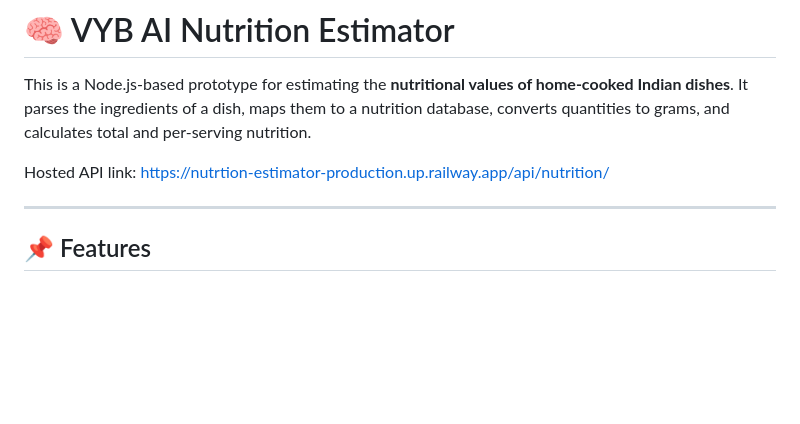
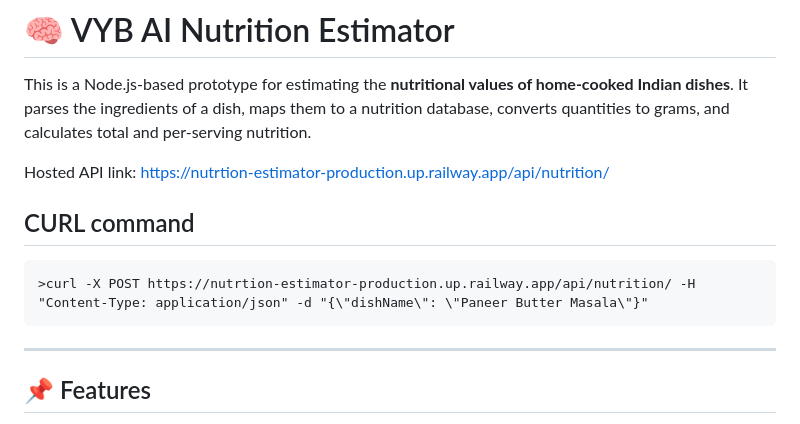
Before and after one commit to 1-aditya-2/Nutrtion-Estimator, a Markdown page: README.md, the part around the change. GitHub-like rendering; blank space fills up the shorter version.

````diff
--- a/README.md
+++ b/README.md
@@ -3,6 +3,11 @@
 This is a Node.js-based prototype for estimating the **nutritional values of home-cooked Indian dishes**. It parses the ingredients of a dish, maps them to a nutrition database, converts quantities to grams, and calculates total and per-serving nutrition.
 
 Hosted API link:  https://nutrtion-estimator-production.up.railway.app/api/nutrition/
+
+## CURL command
+```
+>curl -X POST https://nutrtion-estimator-production.up.railway.app/api/nutrition/ -H "Content-Type: application/json" -d "{\"dishName\": \"Paneer Butter Masala\"}"
+```
 
 ---
 
````
